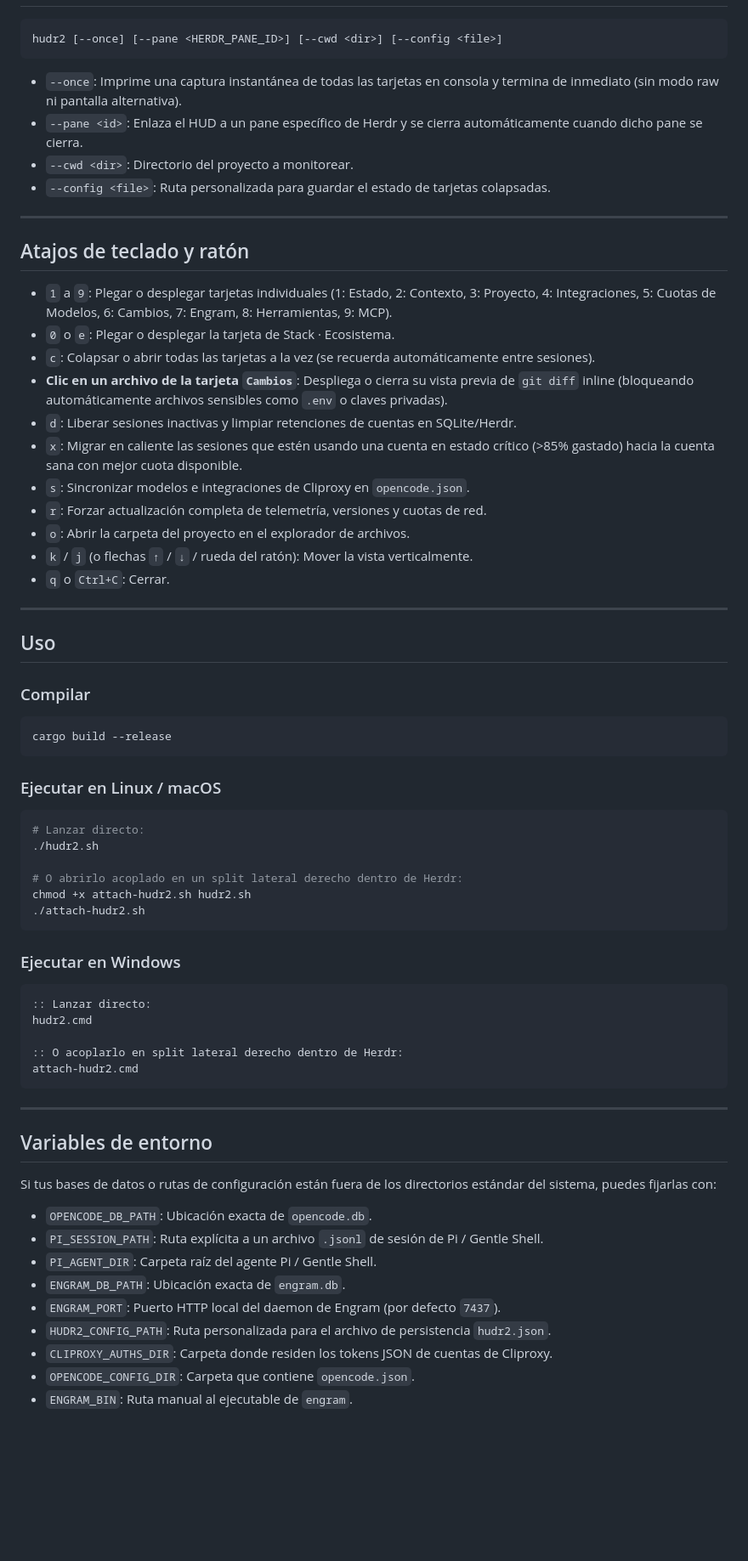
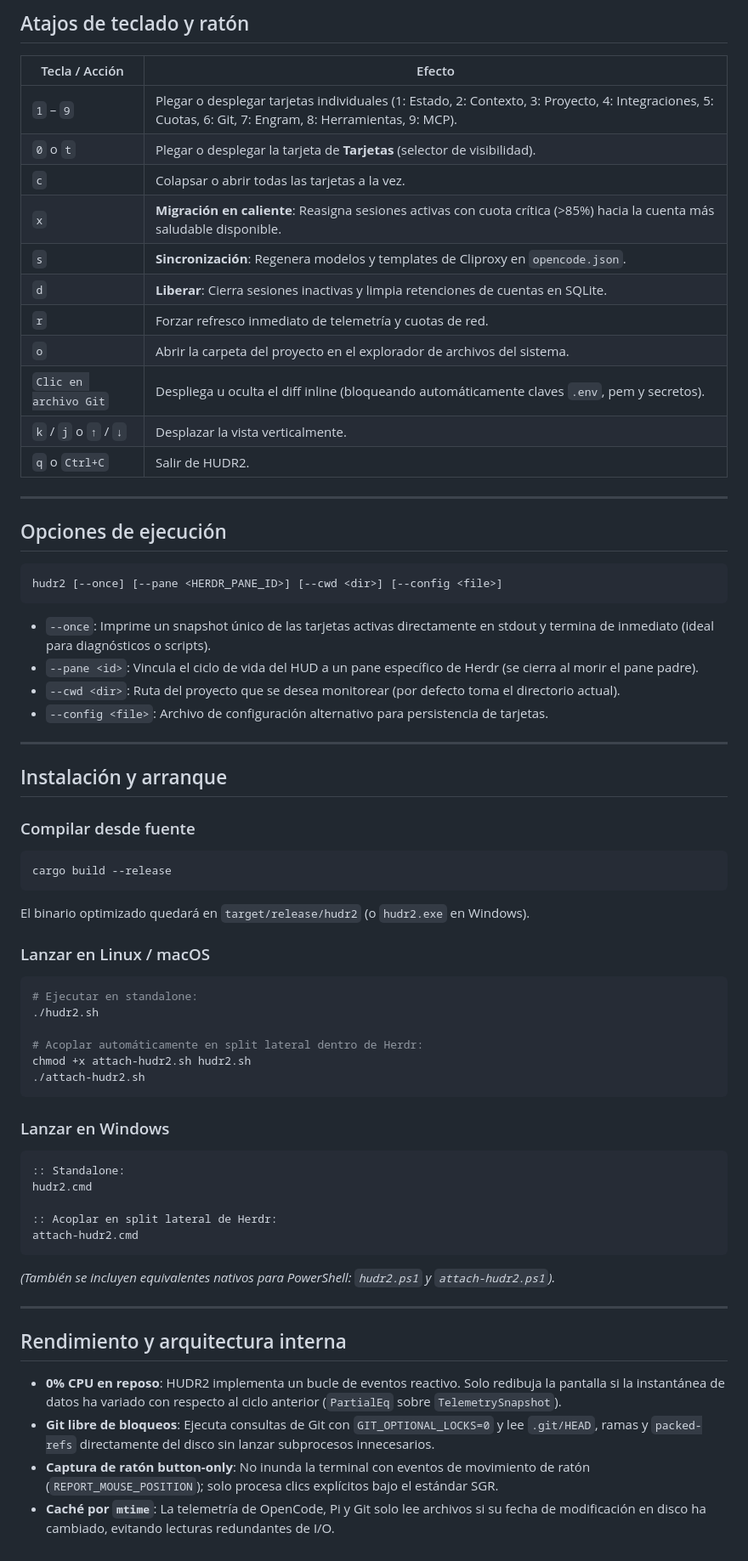
Before and after one commit to Totopo27/hudr2, a Markdown page: README.md, the part around one of its changes. Shown at 85% size. GitHub-like rendering; blank space fills up the shorter version.

Commit message:
docs(readme): add showcase badges, human-crafted narrative, and visual previews

````diff
--- a/README.md
+++ b/README.md
@@ -21,69 +66,67 @@ Sidebar de telemetría y estado reactivo para Herdr/Telar, **OpenCode** y **Pi /
+## Atajos de teclado y ratón
+
+| Tecla / Acción | Efecto |
+|---|---|
+| `1` – `9` | Plegar o desplegar tarjetas individuales (1: Estado, 2: Contexto, 3: Proyecto, 4: Integraciones, 5: Cuotas, 6: Git, 7: Engram, 8: Herramientas, 9: MCP). |
+| `0` o `t` | Plegar o desplegar la tarjeta de **Tarjetas** (selector de visibilidad). |
+| `c` | Colapsar o abrir todas las tarjetas a la vez. |
+| `x` | **Migración en caliente**: Reasigna sesiones activas con cuota crítica (>85%) hacia la cuenta más saludable disponible. |
+| `s` | **Sincronización**: Regenera modelos y templates de Cliproxy en `opencode.json`. |
+| `d` | **Liberar**: Cierra sesiones inactivas y limpia retenciones de cuentas en SQLite. |
+| `r` | Forzar refresco inmediato de telemetría y cuotas de red. |
+| `o` | Abrir la carpeta del proyecto en el explorador de archivos del sistema. |
+| `Clic en archivo Git` | Despliega u oculta el diff inline (bloqueando automáticamente claves `.env`, pem y secretos). |
+| `k` / `j` o `↑` / `↓` | Desplazar la vista verticalmente. |
+| `q` o `Ctrl+C` | Salir de HUDR2. |
+
+---
+
+## Opciones de ejecución
 
 ```bash
 hudr2 [--once] [--pane <HERDR_PANE_ID>] [--cwd <dir>] [--config <file>]
 ```
 
-- `--once`: Imprime una captura instantánea de todas las tarjetas en consola y termina de inmediato (sin modo raw ni pantalla alternativa).
-- `--pane <id>`: Enlaza el HUD a un pane específico de Herdr y se cierra automáticamente cuando dicho pane se cierra.
-- `--cwd <dir>`: Directorio del proyecto a monitorear.
-- `--config <file>`: Ruta personalizada para guardar el estado de tarjetas colapsadas.
+- `--once`: Imprime un snapshot único de las tarjetas activas directamente en stdout y termina de inmediato (ideal para diagnósticos o scripts).
+- `--pane <id>`: Vincula el ciclo de vida del HUD a un pane específico de Herdr (se cierra al morir el pane padre).
+- `--cwd <dir>`: Ruta del proyecto que se desea monitorear (por defecto toma el directorio actual).
+- `--config <file>`: Archivo de configuración alternativo para persistencia de tarjetas.
 
 ---
 
-## Atajos de teclado y ratón
+## Instalación y arranque
 
-- `1` a `9`: Plegar o desplegar tarjetas individuales (1: Estado, 2: Contexto, 3: Proyecto, 4: Integraciones, 5: Cuotas de Modelos, 6: Cambios, 7: Engram, 8: Herramientas, 9: MCP).
-- `0` o `e`: Plegar o desplegar la tarjeta de Stack · Ecosistema.
-- `c`: Colapsar o abrir todas las tarjetas a la vez (se recuerda automáticamente entre sesiones).
-- **Clic en un archivo de la tarjeta `Cambios`**: Despliega o cierra su vista previa de `git diff` inline (bloqueando automáticamente archivos sensibles como `.env` o claves privadas).
-- `d`: Liberar sesiones inactivas y limpiar retenciones de cuentas en SQLite/Herdr.
-- `x`: Migrar en caliente las sesiones que estén usando una cuenta en estado crítico (>85% gastado) hacia la cuenta sana con mejor cuota disponible.
-- `s`: Sincronizar modelos e integraciones de Cliproxy en `opencode.json`.
-- `r`: Forzar actualización completa de telemetría, versiones y cuotas de red.
-- `o`: Abrir la carpeta del proyecto en el explorador de archivos.
-- `k` / `j` (o flechas `↑` / `↓` / rueda del ratón): Mover la vista verticalmente.
-- `q` o `Ctrl+C`: Cerrar.
-
----
-
-## Uso
-
-### Compilar
+### Compilar desde fuente
 ```bash
 cargo build --release
 ```
+El binario optimizado quedará en `target/release/hudr2` (o `hudr2.exe` en Windows).
 
-### Ejecutar en Linux / macOS
+### Lanzar en Linux / macOS
 ```bash
-# Lanzar directo:
+# Ejecutar en standalone:
 ./hudr2.sh
 
-# O abrirlo acoplado en un split lateral derecho dentro de Herdr:
+# Acoplar automáticamente en split lateral dentro de Herdr:
 chmod +x attach-hudr2.sh hudr2.sh
 ./attach-hudr2.sh
 ```
 
-### Ejecutar en Windows
+### Lanzar en Windows
 ```cmd
-:: Lanzar directo:
+:: Standalone:
 hudr2.cmd
 
-:: O acoplarlo en split lateral derecho dentro de Herdr:
+:: Acoplar en split lateral de Herdr:
 attach-hudr2.cmd
 ```
+*(También se incluyen equivalentes nativos para PowerShell: `hudr2.ps1` y `attach-hudr2.ps1`).*
 
 ---
 
-## Variables de entorno
+## Rendimiento y arquitectura interna
 
-Si tus bases de datos o rutas de configuración están fuera de los directorios estándar del sistema, puedes fijarlas con:
-
-- `OPENCODE_DB_PATH`: Ubicación exacta de `opencode.db`.
-- `PI_SESSION_PATH`: Ruta explícita a un archivo `.jsonl` de sesión de Pi / Gentle Shell.
-- `PI_AGENT_DIR`: Carpeta raíz del agente Pi / Gentle Shell.
-- `ENGRAM_DB_PATH`: Ubicación exacta de `engram.db`.
-- `ENGRAM_PORT`: Puerto HTTP local del daemon de Engram (por defecto `7437`).
-- `HUDR2_CONFIG_PATH`: Ruta personalizada para el archivo de persistencia `hudr2.json`.
-- `CLIPROXY_AUTHS_DIR`: Carpeta donde residen los tokens JSON de cuentas de Cliproxy.
-- `OPENCODE_CONFIG_DIR`: Carpeta que contiene `opencode.json`.
-- `ENGRAM_BIN`: Ruta manual al ejecutable de `engram`.
+- **0% CPU en reposo**: HUDR2 implementa un bucle de eventos reactivo. Solo redibuja la pantalla si la instantánea de datos ha variado con respecto al ciclo anterior (`PartialEq` sobre `TelemetrySnapshot`).
+- **Git libre de bloqueos**: Ejecuta consultas de Git con `GIT_OPTIONAL_LOCKS=0` y lee `.git/HEAD`, ramas y `packed-refs` directamente del disco sin lanzar subprocesos innecesarios.
+- **Captura de ratón button-only**: No inunda la terminal con eventos de movimiento de ratón (`REPORT_MOUSE_POSITION`); solo procesa clics explícitos bajo el estándar SGR.
+- **Caché por `mtime`**: La telemetría de OpenCode, Pi y Git solo lee archivos si su fecha de modificación en disco ha cambiado, evitando lecturas redundantes de I/O.
````
Also changed, not shown: other parts of README.md (+57 -12 lines), hudr2_sidebar_ocultas.png (added), hudr2_sidebar_tarjetas.png (added).
